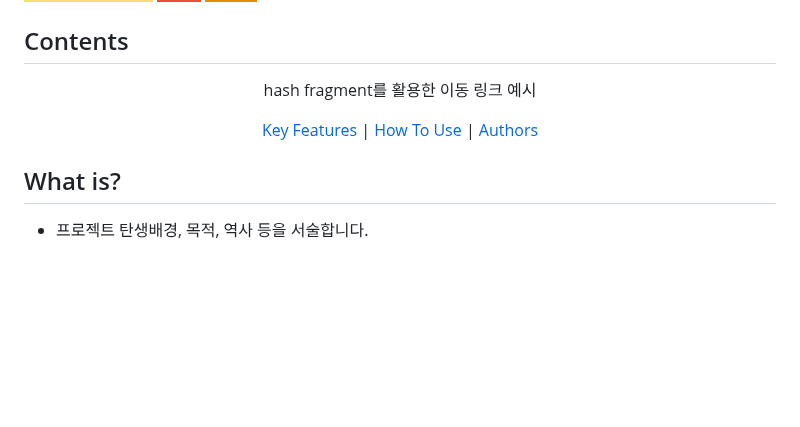
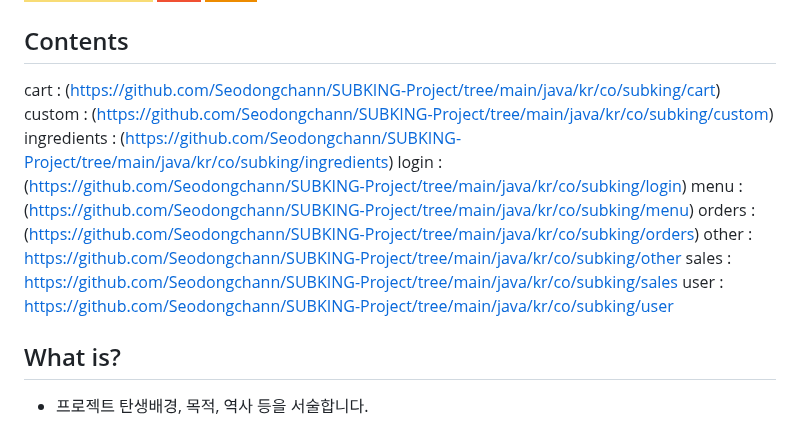
Before and after one commit to Seodongchann/SUBKING-Project, a Markdown page: README.md, the part around the change. GitHub-like rendering; badges without logos; blank space fills up the shorter version.

```diff
--- a/README.md
+++ b/README.md
@@ -35,11 +35,16 @@
 
 ## Contents
 
-<p align="center">hash fragment를 활용한 이동 링크 예시</p>
-<p align="center">
-  <a href="#key-features">Key Features</a> |
-  <a href="#how-to-use--development-setup">How To Use</a> |
-  <a href="#authors">Authors</a>
+cart : (https://github.com/Seodongchann/SUBKING-Project/tree/main/java/kr/co/subking/cart)
+custom : (https://github.com/Seodongchann/SUBKING-Project/tree/main/java/kr/co/subking/custom)
+ingredients : (https://github.com/Seodongchann/SUBKING-Project/tree/main/java/kr/co/subking/ingredients)
+login : (https://github.com/Seodongchann/SUBKING-Project/tree/main/java/kr/co/subking/login)
+menu : (https://github.com/Seodongchann/SUBKING-Project/tree/main/java/kr/co/subking/menu)
+orders : (https://github.com/Seodongchann/SUBKING-Project/tree/main/java/kr/co/subking/orders)
+other : https://github.com/Seodongchann/SUBKING-Project/tree/main/java/kr/co/subking/other
+sales : https://github.com/Seodongchann/SUBKING-Project/tree/main/java/kr/co/subking/sales
+user : https://github.com/Seodongchann/SUBKING-Project/tree/main/java/kr/co/subking/user
+
 </p>
 
 ## What is?
```
